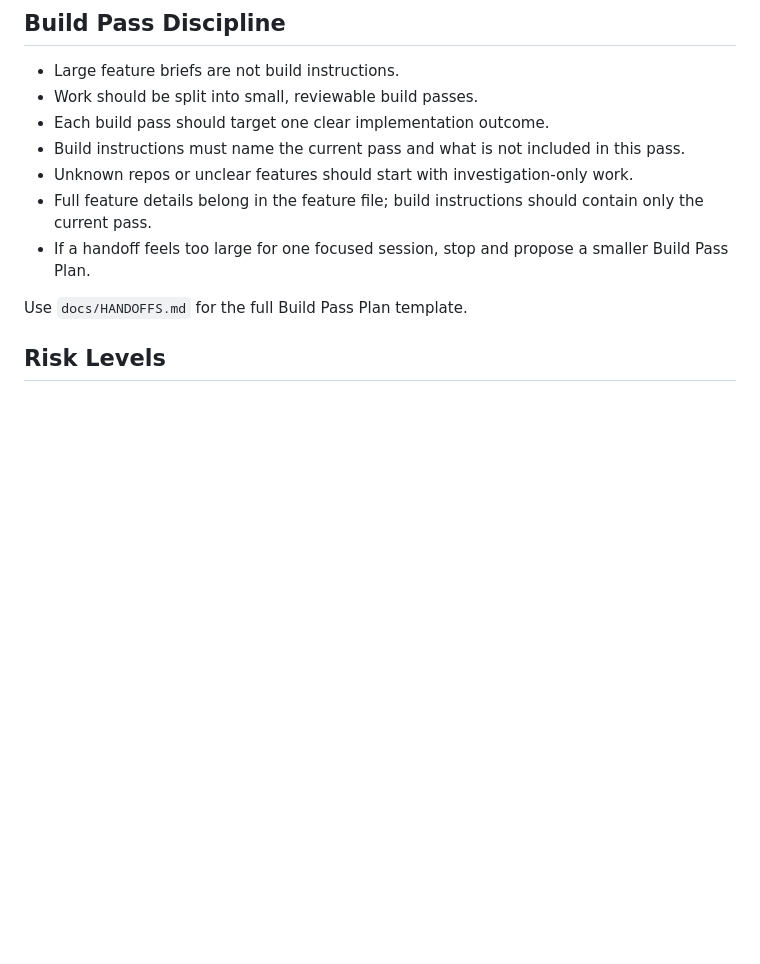
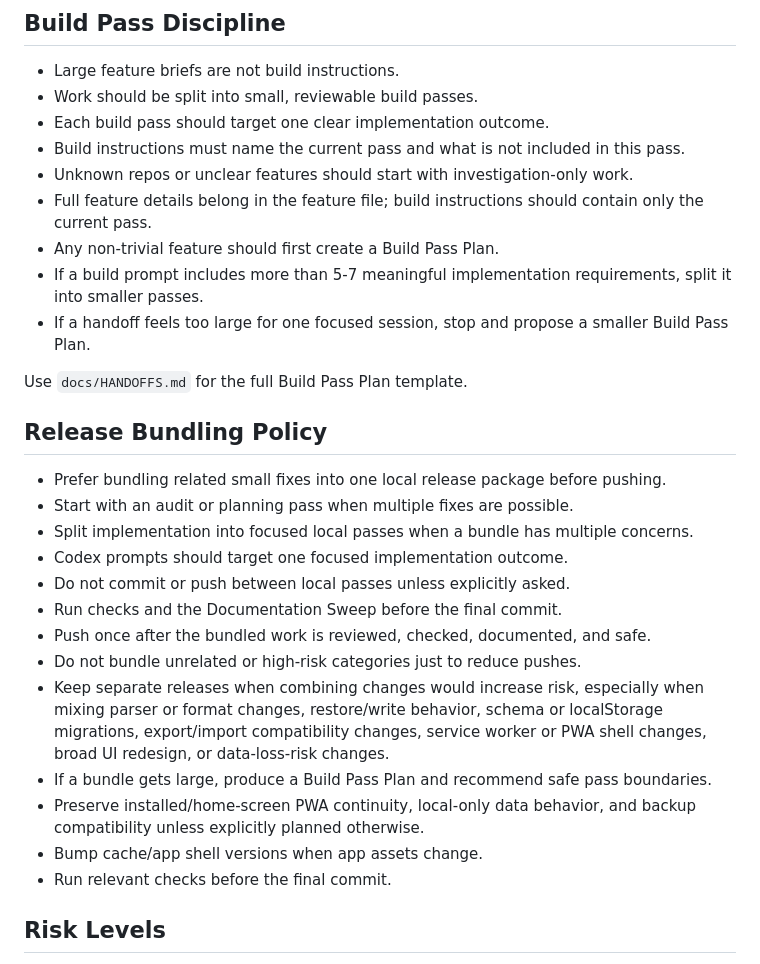
Before and after one commit to Chillin-spree/subscription-tracker, a Markdown page: AGENTS.md, the part around the change. GitHub-like rendering; blank space fills up the shorter version.

Commit message:
Document release bundling policy

```diff
--- a/AGENTS.md
+++ b/AGENTS.md
@@ -32,9 +32,27 @@
 - Build instructions must name the current pass and what is not included in this pass.
 - Unknown repos or unclear features should start with investigation-only work.
 - Full feature details belong in the feature file; build instructions should contain only the current pass.
+- Any non-trivial feature should first create a Build Pass Plan.
+- If a build prompt includes more than 5-7 meaningful implementation requirements, split it into smaller passes.
 - If a handoff feels too large for one focused session, stop and propose a smaller Build Pass Plan.
 
 Use `docs/HANDOFFS.md` for the full Build Pass Plan template.
+
+## Release Bundling Policy
+
+- Prefer bundling related small fixes into one local release package before pushing.
+- Start with an audit or planning pass when multiple fixes are possible.
+- Split implementation into focused local passes when a bundle has multiple concerns.
+- Codex prompts should target one focused implementation outcome.
+- Do not commit or push between local passes unless explicitly asked.
+- Run checks and the Documentation Sweep before the final commit.
+- Push once after the bundled work is reviewed, checked, documented, and safe.
+- Do not bundle unrelated or high-risk categories just to reduce pushes.
+- Keep separate releases when combining changes would increase risk, especially when mixing parser or format changes, restore/write behavior, schema or localStorage migrations, export/import compatibility changes, service worker or PWA shell changes, broad UI redesign, or data-loss-risk changes.
+- If a bundle gets large, produce a Build Pass Plan and recommend safe pass boundaries.
+- Preserve installed/home-screen PWA continuity, local-only data behavior, and backup compatibility unless explicitly planned otherwise.
+- Bump cache/app shell versions when app assets change.
+- Run relevant checks before the final commit.
 
 ## Risk Levels
 
```
Also changed, not shown: docs/DECISIONS.md (+10 -0 lines).
